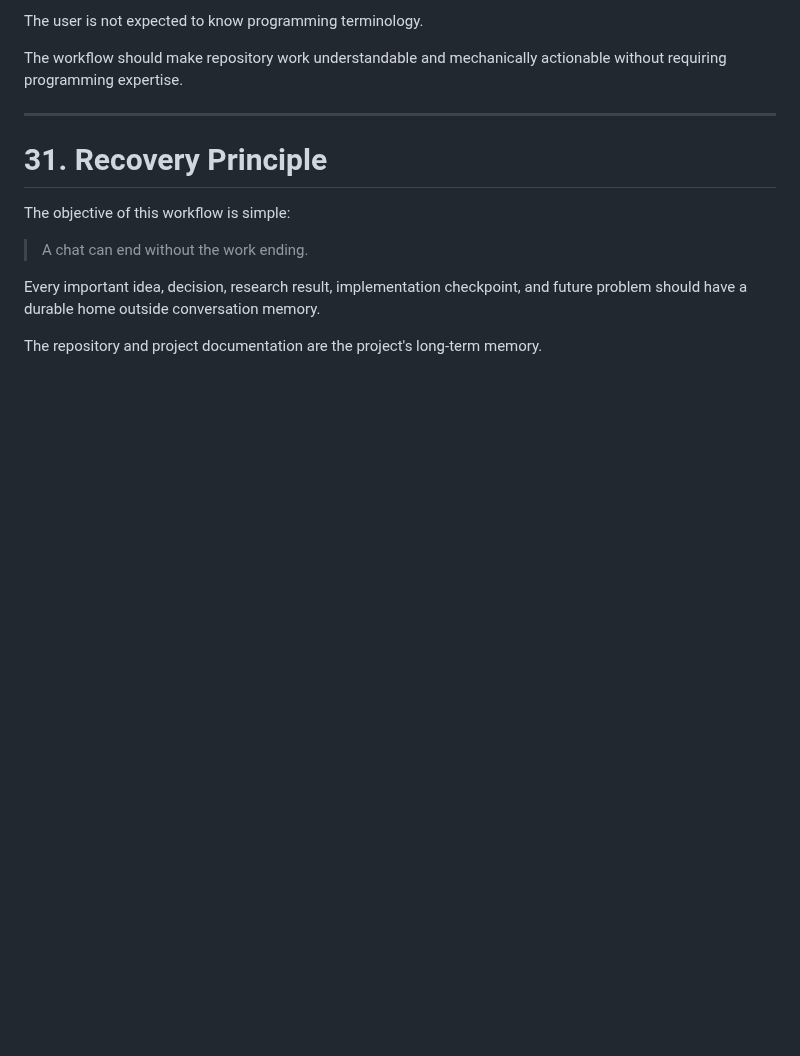
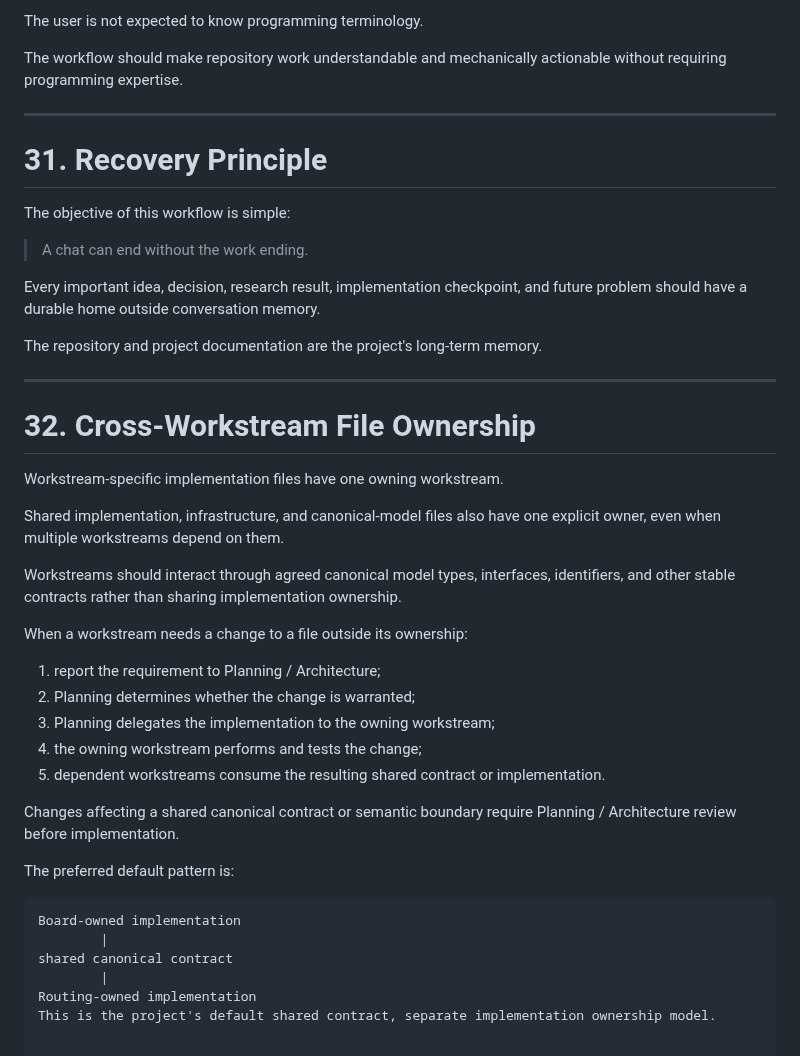
Before and after one commit to PeterTremonti/Machine-Builder, a Markdown page: CHAT_WORKFLOW.md, the part around the change. Drawn GitHub-style; blank space fills up the shorter version.

````diff
--- a/CHAT_WORKFLOW.md
+++ b/CHAT_WORKFLOW.md
@@ -747,3 +747,33 @@ The objective of this workflow is simple:
 Every important idea, decision, research result, implementation checkpoint, and future problem should have a durable home outside conversation memory.
 
 The repository and project documentation are the project's long-term memory.
+
+---
+
+# 32. Cross-Workstream File Ownership
+
+Workstream-specific implementation files have one owning workstream.
+
+Shared implementation, infrastructure, and canonical-model files also have one explicit owner, even when multiple workstreams depend on them.
+
+Workstreams should interact through agreed canonical model types, interfaces, identifiers, and other stable contracts rather than sharing implementation ownership.
+
+When a workstream needs a change to a file outside its ownership:
+
+1. report the requirement to Planning / Architecture;
+2. Planning determines whether the change is warranted;
+3. Planning delegates the implementation to the owning workstream;
+4. the owning workstream performs and tests the change;
+5. dependent workstreams consume the resulting shared contract or implementation.
+
+Changes affecting a shared canonical contract or semantic boundary require Planning / Architecture review before implementation.
+
+The preferred default pattern is:
+
+```text
+Board-owned implementation
+        |
+shared canonical contract
+        |
+Routing-owned implementation
+This is the project's default shared contract, separate implementation ownership model.
````
Also changed, not shown: PROJECT_CURRENT_STATE.md (+6 -6 lines), machine-structure-editor/handoffs/01_PLANNING_ARCHITECTURE_WORKSTREAM_HANDOFF.md (+49 -0 lines).
